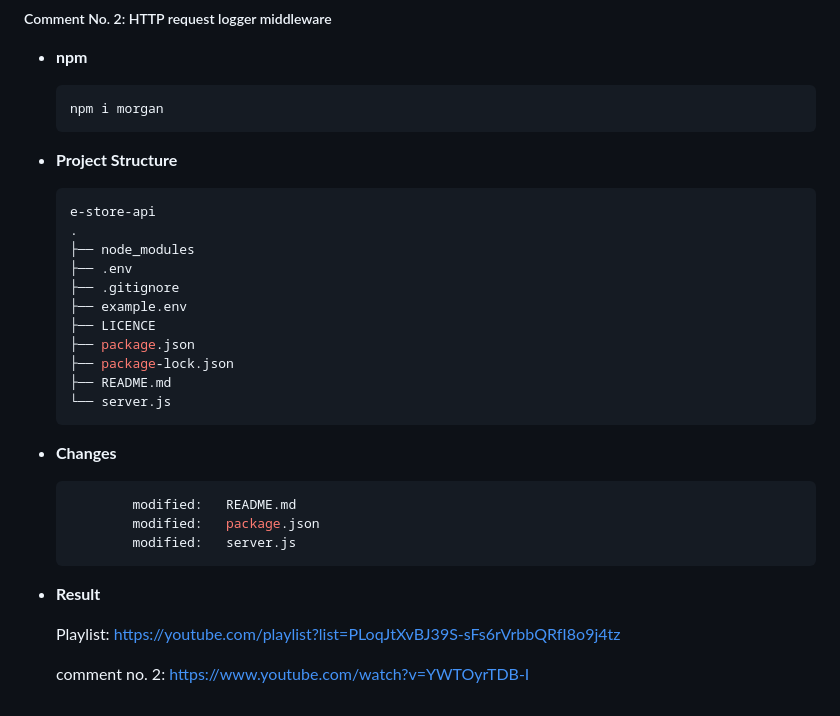
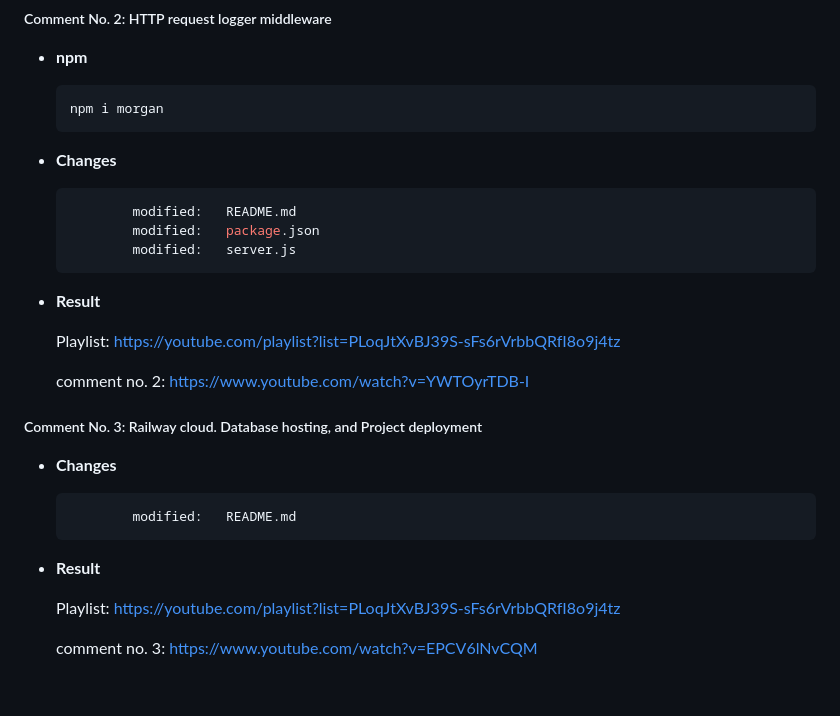
Before and after one commit to dr-montasir/e-store-api, a Markdown page: README.md, the part around the change. Drawn GitHub-style.

Commit message:
03 Railway cloud. Database hosting, and Project deployment

````diff
--- a/README.md
+++ b/README.md
@@ -88,22 +88,6 @@ Each comment has a headline related to a specific programming concept or unit. C
   npm i morgan
   ```
 
-- **Project Structure**
-
-  ```shell
-  e-store-api
-  .
-  ├── node_modules
-  ├── .env
-  ├── .gitignore
-  ├── example.env
-  ├── LICENCE
-  ├── package.json
-  ├── package-lock.json
-  ├── README.md
-  └── server.js
-  ```
-
 - **Changes**
 
   ```shell
@@ -117,3 +101,17 @@ Each comment has a headline related to a specific programming concept or unit. C
   Playlist: https://youtube.com/playlist?list=PLoqJtXvBJ39S-sFs6rVrbbQRfI8o9j4tz
 
   comment no. 2: https://www.youtube.com/watch?v=YWTOyrTDB-I
+
+##### Comment No. 3: Railway cloud. Database hosting, and Project deployment
+
+- **Changes**
+
+  ```shell
+          modified:   README.md
+  ```
+
+- **Result**
+
+  Playlist: https://youtube.com/playlist?list=PLoqJtXvBJ39S-sFs6rVrbbQRfI8o9j4tz
+
+  comment no. 3: https://www.youtube.com/watch?v=EPCV6lNvCQM
````
